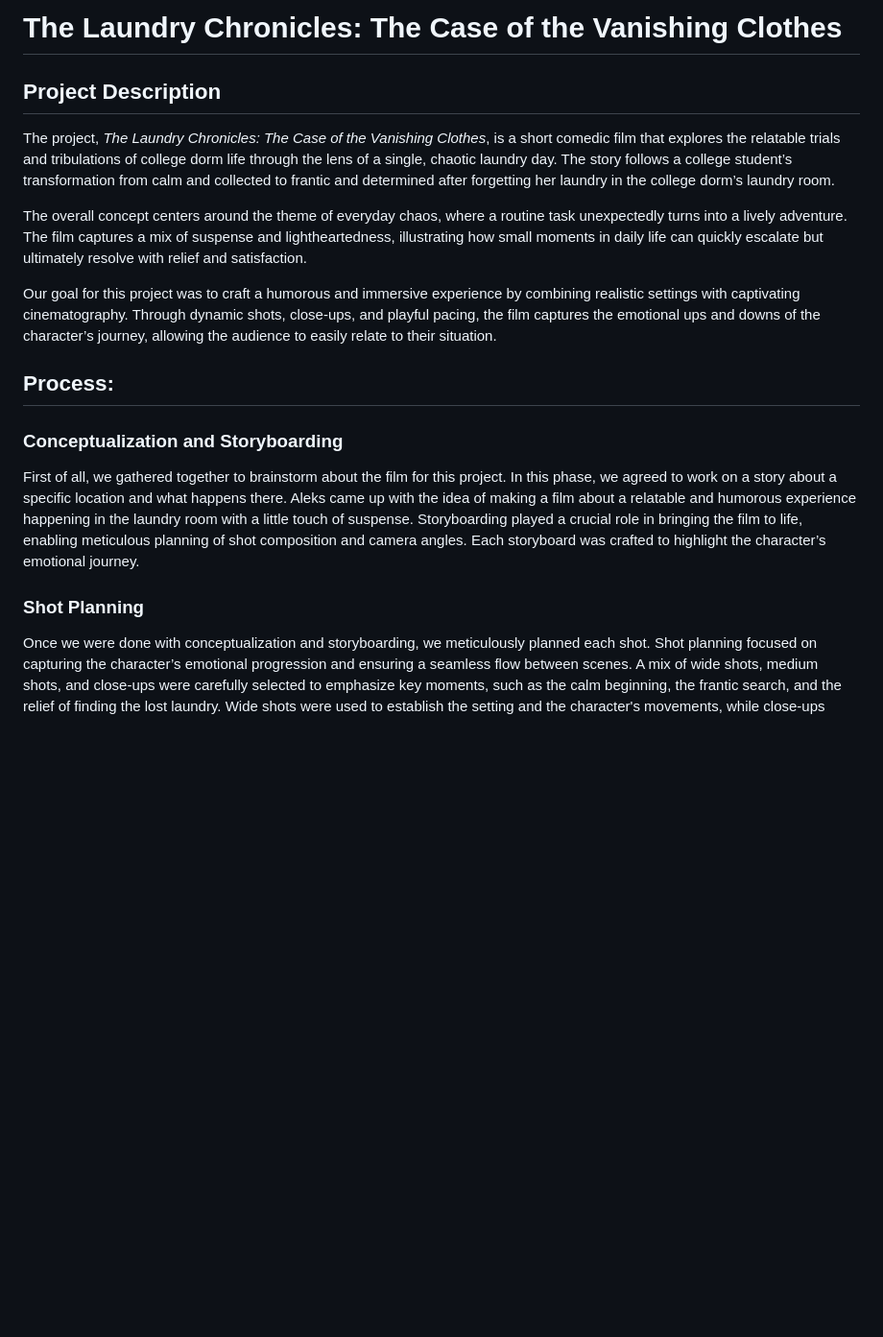
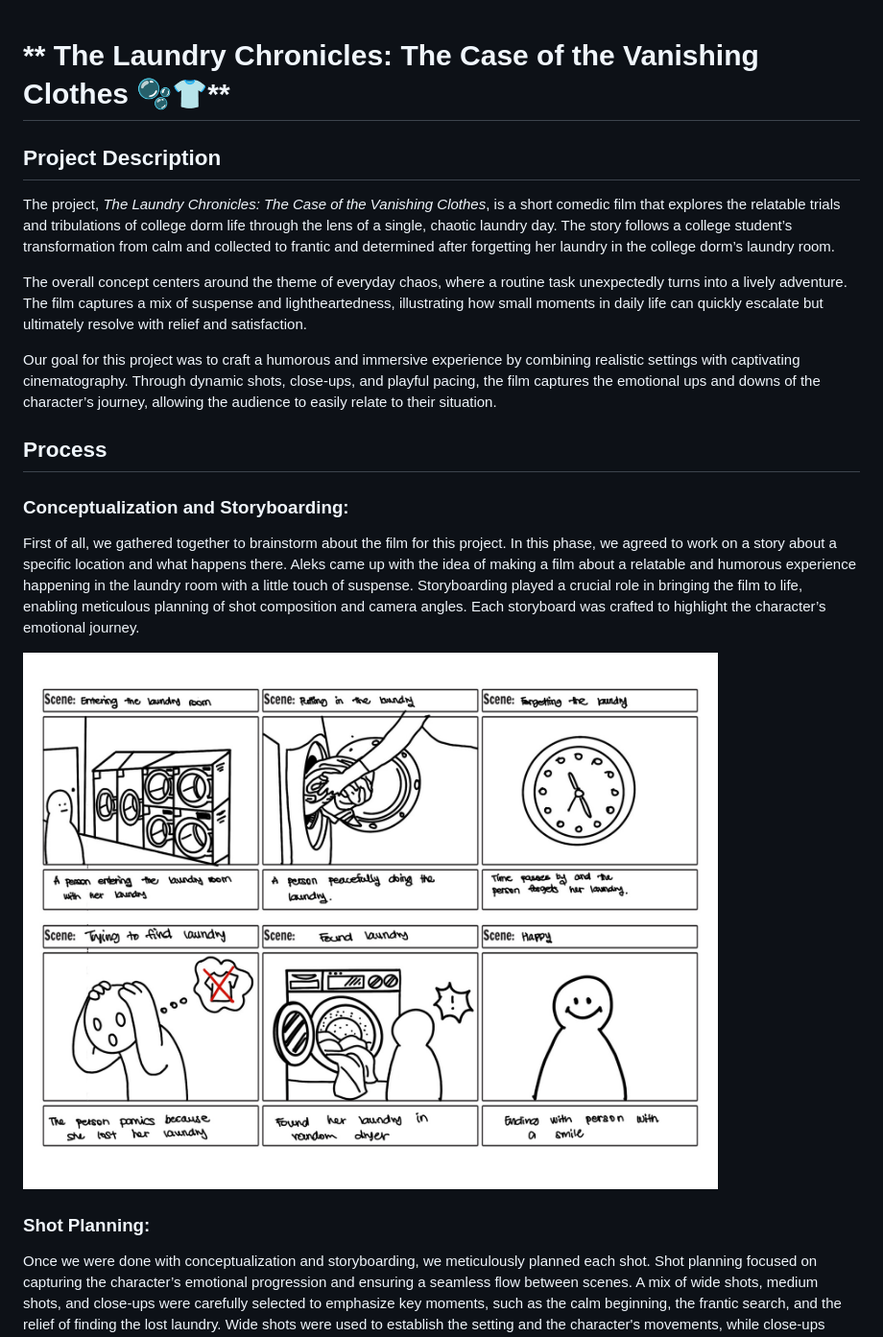
Before and after one commit to aleks4ndrr/video-project, a Markdown page: README.md, the part around the change printed below. Shown: that part at 96% size. Rendered like a GitHub page; pictures changed too: Documentation/storyboard.jpg (added); blank space fills up the shorter version.

```diff
--- a/README.md
+++ b/README.md
@@ -1,20 +1,26 @@
-# The Laundry Chronicles: The Case of the Vanishing Clothes
 
-## Project Description
+# ** The Laundry Chronicles: The Case of the Vanishing Clothes 🫧👕**
 
-The project, _The Laundry Chronicles: The Case of the Vanishing Clothes_, is a short comedic film that explores the relatable trials and tribulations of college dorm life through the lens of a single, chaotic laundry day. The story follows a college student’s transformation from calm and collected to frantic and determined after forgetting her laundry in the college dorm’s laundry room.
+
+## **Project Description**
+
+The project, *The Laundry Chronicles: The Case of the Vanishing Clothes*, is a short comedic film that explores the relatable trials and tribulations of college dorm life through the lens of a single, chaotic laundry day. The story follows a college student’s transformation from calm and collected to frantic and determined after forgetting her laundry in the college dorm’s laundry room.
 
 The overall concept centers around the theme of everyday chaos, where a routine task unexpectedly turns into a lively adventure. The film captures a mix of suspense and lightheartedness, illustrating how small moments in daily life can quickly escalate but ultimately resolve with relief and satisfaction.
 
 Our goal for this project was to craft a humorous and immersive experience by combining realistic settings with captivating cinematography. Through dynamic shots, close-ups, and playful pacing, the film captures the emotional ups and downs of the character’s journey, allowing the audience to easily relate to their situation.
 
-## Process:
 
-### Conceptualization and Storyboarding
+## **Process**
+
+### **Conceptualization and Storyboarding:**
 
 First of all, we gathered together to brainstorm about the film for this project. In this phase, we agreed to work on a story about a specific location and what happens there. Aleks came up with the idea of making a film about a relatable and humorous experience happening in the laundry room with a little touch of suspense. Storyboarding played a crucial role in bringing the film to life, enabling meticulous planning of shot composition and camera angles. Each storyboard was crafted to highlight the character’s emotional journey.
 
-### Shot Planning
+![storyboard image](Documentation/storyboard.jpg)
+
+
+### **Shot Planning:**
 
 Once we were done with conceptualization and storyboarding, we meticulously planned each shot. Shot planning focused on capturing the character’s emotional progression and ensuring a seamless flow between scenes. A mix of wide shots, medium shots, and close-ups were carefully selected to emphasize key moments, such as the calm beginning, the frantic search, and the relief of finding the lost laundry. Wide shots were used to establish the setting and the character's movements, while close-ups highlighted emotional details like panic, frustration, and eventual joy.
 
```
Also changed, not shown: other parts of README.md (+12 -10 lines), Documentation/filming.jpeg (added), 1 other file.
